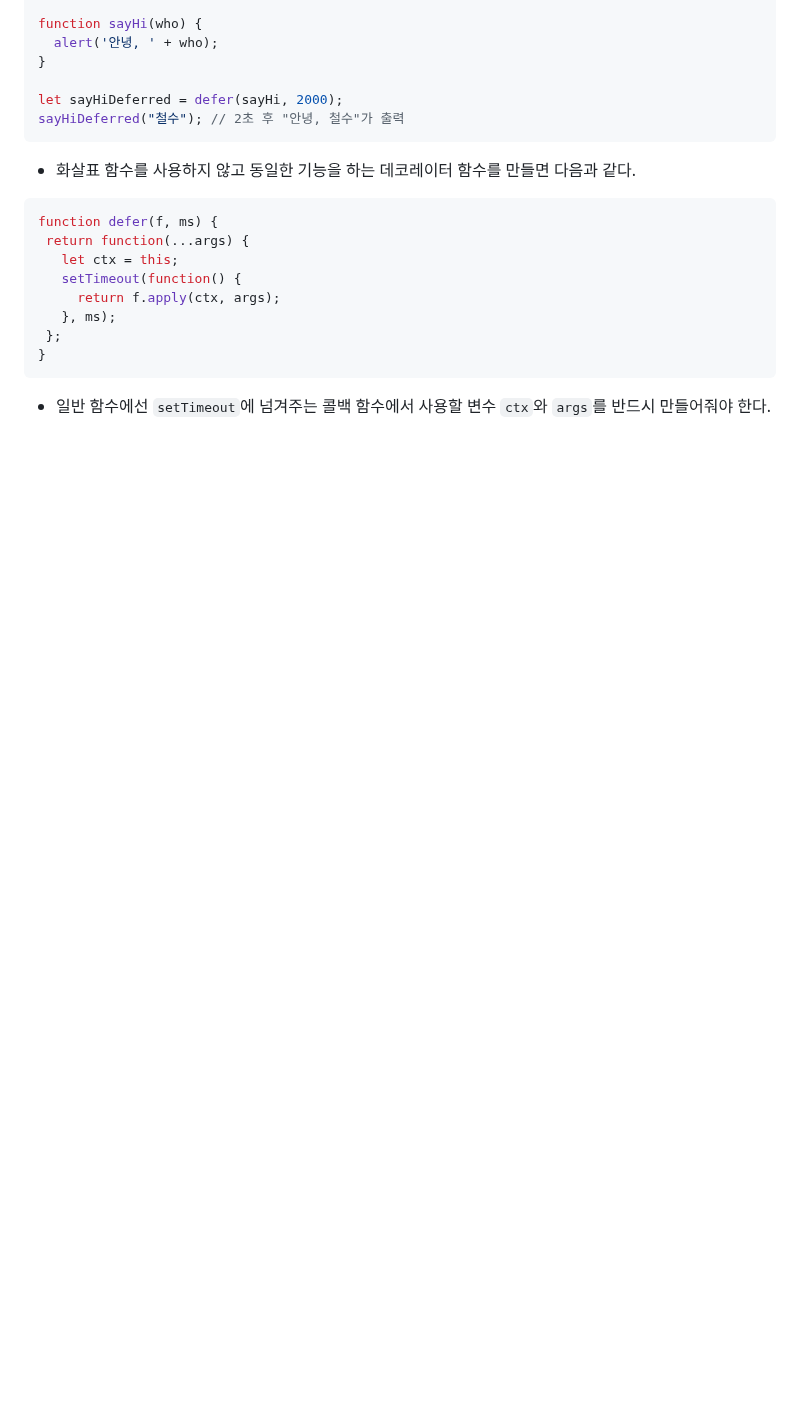
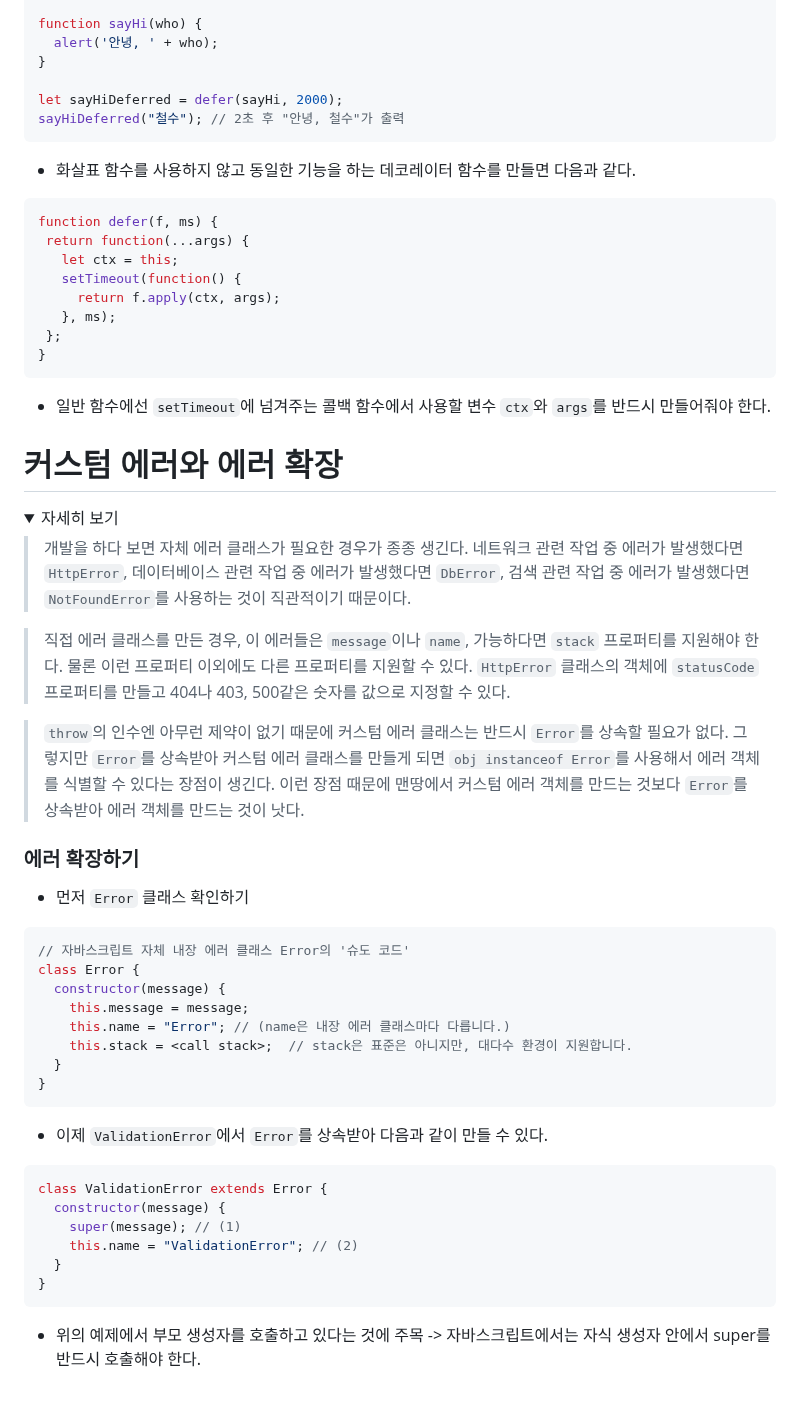
Before and after one commit to in-ch/modern-javascript, a Markdown page: README.md, the part around one of its changes. GitHub-like rendering; folded sections open; blank space fills up the shorter version.

Commit message:
커스텀 에러와 에러 확장 (1)

````diff
--- a/README.md
+++ b/README.md
@@ -2571,3 +2571,50 @@ alert(user + 500); // hint: default -> 1500
 
 
  </details>
+
+# 커스텀 에러와 에러 확장
+
+<details>
+ <summary>자세히 보기</summary>
+
+> 개발을 하다 보면 자체 에러 클래스가 필요한 경우가 종종 생긴다.
+  네트워크 관련 작업 중 에러가 발생했다면 <code>HttpError</code>, 데이터베이스 관련 작업 중 에러가 발생했다면 <code>DbError</code>,
+  검색 관련 작업 중 에러가 발생했다면 <code>NotFoundError</code>를 사용하는 것이 직관적이기 때문이다.
+
+ > 직접 에러 클래스를 만든 경우, 이 에러들은 <code>message</code>이나 <code>name</code>, 가능하다면 <code>stack</code> 프로퍼티를 지원해야 한다.
+   물론 이런 프로퍼티 이외에도 다른 프로퍼티를 지원할 수 있다.
+   <code>HttpError</code> 클래스의 객체에 <code>statusCode</code> 프로퍼티를 만들고 404나 403, 500같은 숫자를 값으로 지정할 수 있다.
+
+ > <code>throw</code>의 인수엔 아무런 제약이 없기 때문에 커스텀 에러 클래스는 반드시 <code>Error</code>를 상속할 필요가 없다.
+   그렇지만 <code>Error</code>를 상속받아 커스텀 에러 클래스를 만들게 되면 <code>obj instanceof Error</code>를 사용해서 에러 객체를 식별할 수 있다는 장점이 생긴다.
+   이런 장점 때문에 맨땅에서 커스텀 에러 객체를 만드는 것보다 <code>Error</code>를 상속받아 에러 객체를 만드는 것이 낫다.
+
+ ### 에러 확장하기
+
+ - 먼저 <code>Error</code> 클래스 확인하기
+
+ ```tsx
+ // 자바스크립트 자체 내장 에러 클래스 Error의 '슈도 코드'
+ class Error {
+   constructor(message) {
+     this.message = message;
+     this.name = "Error"; // (name은 내장 에러 클래스마다 다릅니다.)
+     this.stack = <call stack>;  // stack은 표준은 아니지만, 대다수 환경이 지원합니다.
+   }
+ }
+ ```
+
+ - 이제 <code>ValidationError</code>에서 <code>Error</code>를 상속받아 다음과 같이 만들 수 있다.
+
+ ```tsx
+ class ValidationError extends Error {
+   constructor(message) {
+     super(message); // (1)
+     this.name = "ValidationError"; // (2)
+   }
+ }
+ ```
+
+ - 위의 예제에서 부모 생성자를 호출하고 있다는 것에 주목 -> 자바스크립트에서는 자식 생성자 안에서 super를 반드시 호출해야 한다.
+
+
````
Also changed, not shown: other parts of README.md (+1 -0 lines).
